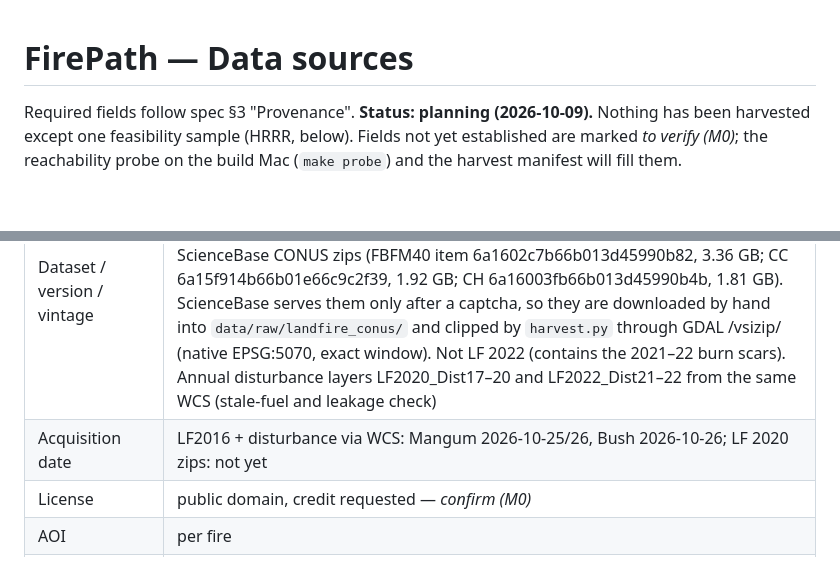
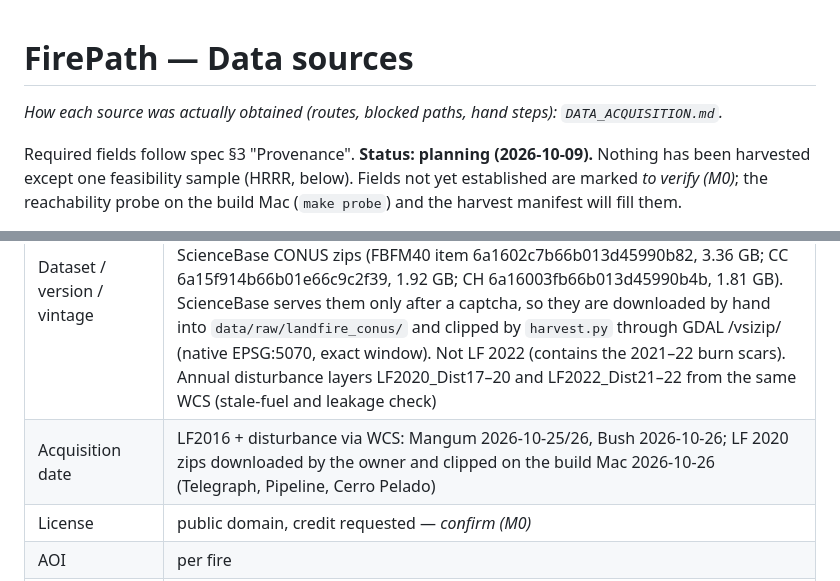
Before and after one commit to PaajaE/GIS-Portfolio-Lab, a Markdown page: projects/firepath/DATA_SOURCES.md, 2 parts joined by grey strips. GitHub-like rendering; blank space fills up the shorter version.

```diff
--- a/projects/firepath/DATA_SOURCES.md
+++ b/projects/firepath/DATA_SOURCES.md
@@ -1,4 +1,6 @@
 # FirePath — Data sources
+
+*How each source was actually obtained (routes, blocked paths, hand steps): `DATA_ACQUISITION.md`.*
 
 Required fields follow spec §3 "Provenance". **Status: planning (2026-10-09).** Nothing has been harvested
 except one feasibility sample (HRRR, below). Fields not yet established are marked *to verify (M0)*; the
@@ -42,7 +44,7 @@ dependency.
 | Provider | LANDFIRE (USGS EROS / USDA Forest Service) |
 | Official source URL | https://landfire.gov/ ; LFPS https://lfps.usgs.gov/api/ (verified 2026-10-24: catalogue LF2016, LF2022–2025); LF 2020 archived on USGS ScienceBase (landfire.gov/data/lf2020) |
 | Dataset / version / vintage | version whose last disturbance year precedes the fire: LF 2016 Remap (2020 fires) from the public GeoServer WCS `edcintl.cr.usgs.gov/geoserver/landfire` (EPSG:3857, server-resampled); LF 2020 / 220 (2021–2022 fires) from the ScienceBase CONUS zips (FBFM40 item 6a1602c7b66b013d45990b82, 3.36 GB; CC 6a15f914b66b01e66c9c2f39, 1.92 GB; CH 6a16003fb66b013d45990b4b, 1.81 GB). ScienceBase serves them only after a captcha, so they are downloaded by hand into `data/raw/landfire_conus/` and clipped by `harvest.py` through GDAL /vsizip/ (native EPSG:5070, exact window). Not LF 2022 (contains the 2021–22 burn scars). Annual disturbance layers LF2020_Dist17–20 and LF2022_Dist21–22 from the same WCS (stale-fuel and leakage check) |
-| Acquisition date | LF2016 + disturbance via WCS: Mangum 2026-10-25/26, Bush 2026-10-26; LF 2020 zips: not yet |
+| Acquisition date | LF2016 + disturbance via WCS: Mangum 2026-10-25/26, Bush 2026-10-26; LF 2020 zips downloaded by the owner and clipped on the build Mac 2026-10-26 (Telegraph, Pipeline, Cerro Pelado) |
 | License | public domain, credit requested — *confirm (M0)* |
 | AOI | per fire |
 | Source CRS → target CRS | EPSG:5070 (Albers) → EPSG:26912, nearest (categorical) |
```
Also changed, not shown: projects/firepath/DATA_ACQUISITION.md (added, +156 -0 lines), projects/firepath/README.md (added, +34 -0 lines).
